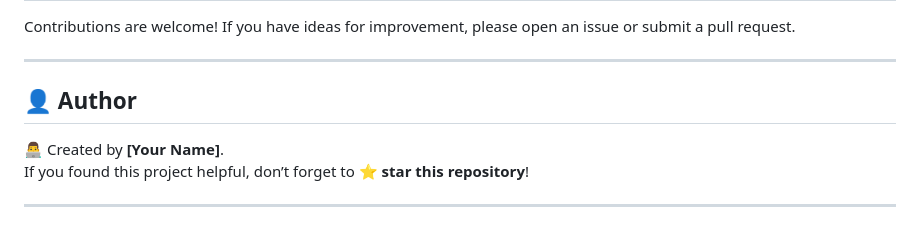
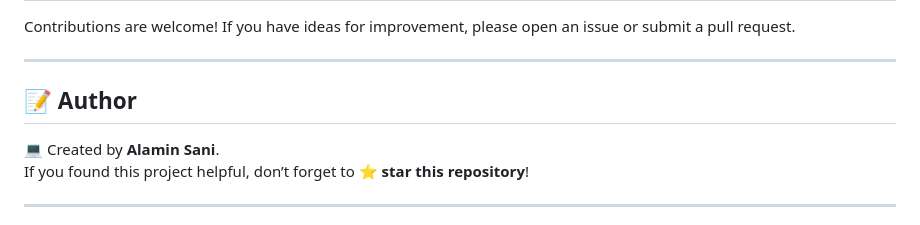
Before and after one commit to alaminsani-py/lpg_gas_detection_system, a Markdown page: README.md, the part around the change. Rendered like a GitHub page.

```diff
--- a/README.md
+++ b/README.md
@@ -130,9 +130,9 @@ Contributions are welcome! If you have ideas for improvement, please open an iss
 
 ---
 
-## 👤 **Author**
+## 📝 **Author**
 
-👨‍💻 Created by **[Your Name]**.
+💻 Created by **Alamin Sani**.
 If you found this project helpful, don’t forget to **⭐ star this repository**!
 
 ---
```
